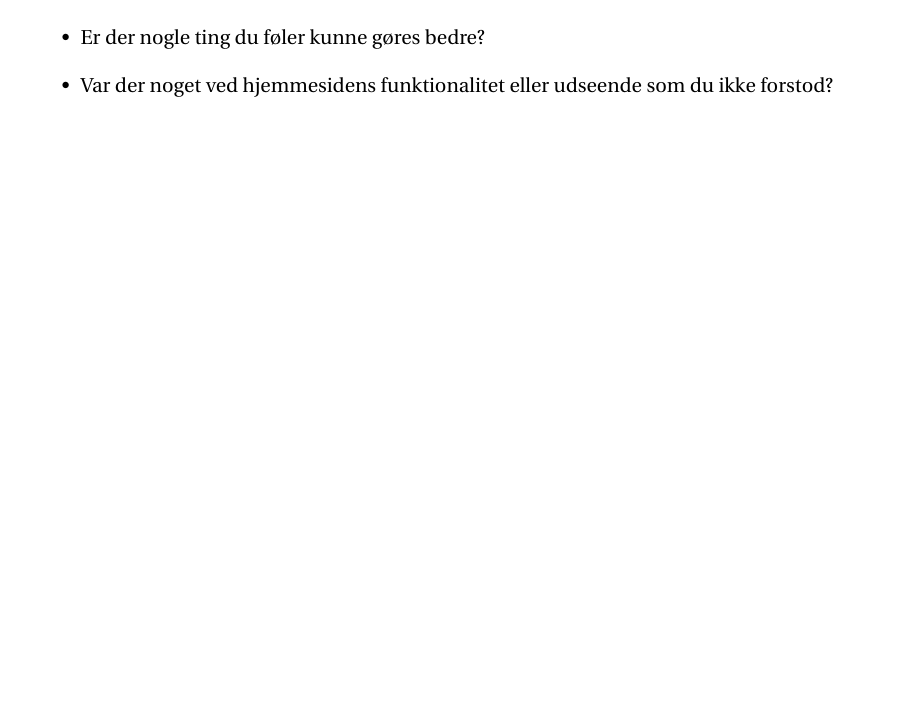
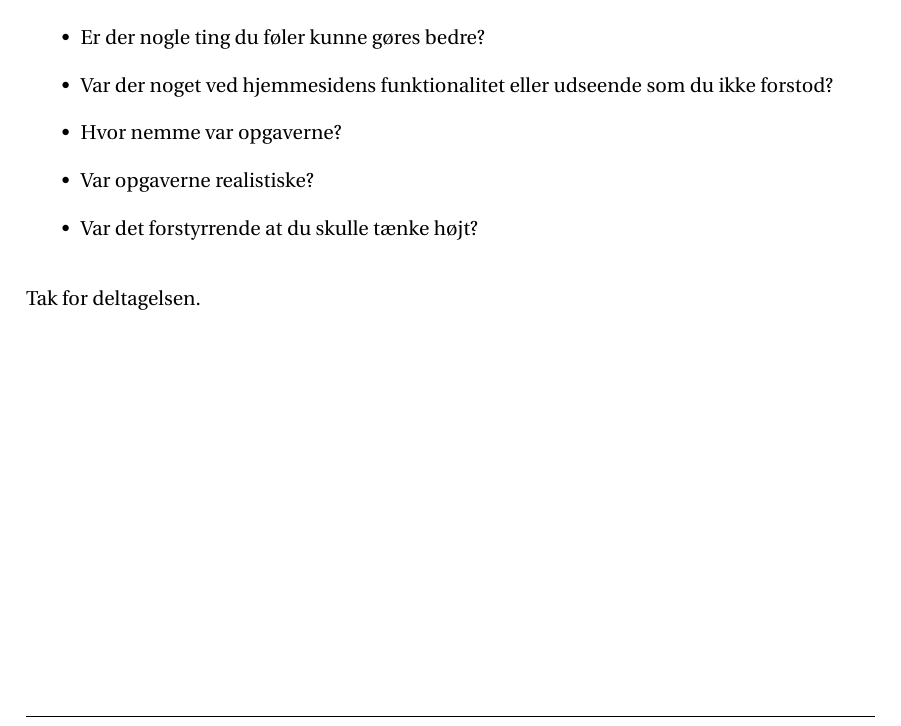
Before and after one commit to SW3-P3/LaTeX, a LaTeX book (master.tex, which reads chapters/content/brugertest1.tex): part of page 68 of 69, cut so that both start at the same text, the shorter picture padded with empty space. Compiled offline with pdfLaTeX; a LaTeX package or settings file that is missing is left out.

Commit message:
Sidste ændringer

```diff
--- a/chapters/content/brugertest1.tex
+++ b/chapters/content/brugertest1.tex
@@ -52,4 +52,9 @@ Du mente dog også at opskriften kunne bruge lidt hvidløg for at krydre den lid
 	\item Kunne du finde på at benytte dig af hjemmesiden, hvis den blev udgivet? - Hvorfor, hvorfor ikke?
 	\item Er der nogle ting du føler kunne gøres bedre?
 	\item Var der noget ved hjemmesidens funktionalitet eller udseende som du ikke forstod?
+	\item Hvor nemme var opgaverne?
+	\item Var opgaverne realistiske?
+	\item Var det forstyrrende at du skulle tænke højt?
 \end{itemize}
+
+Tak for deltagelsen.
```
